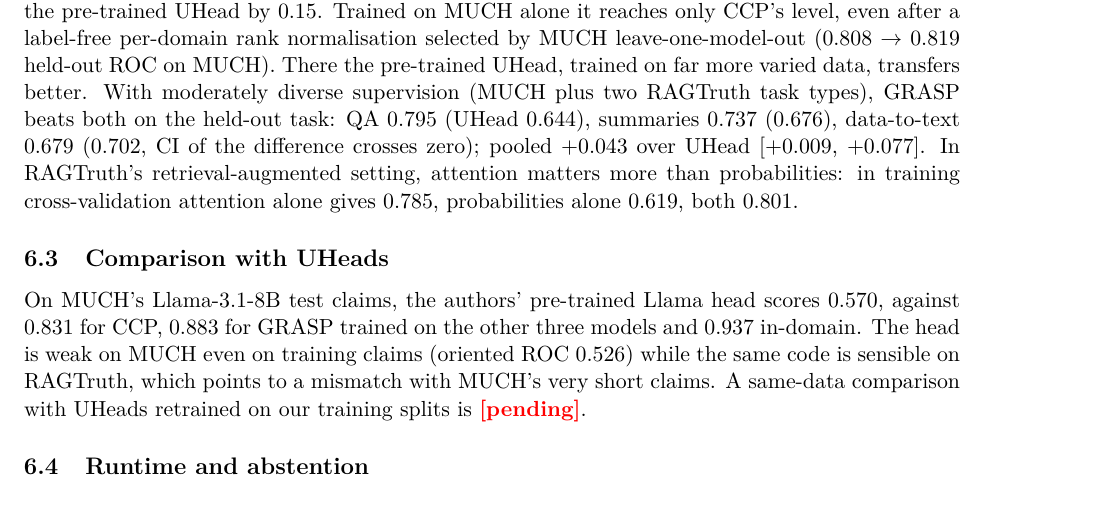
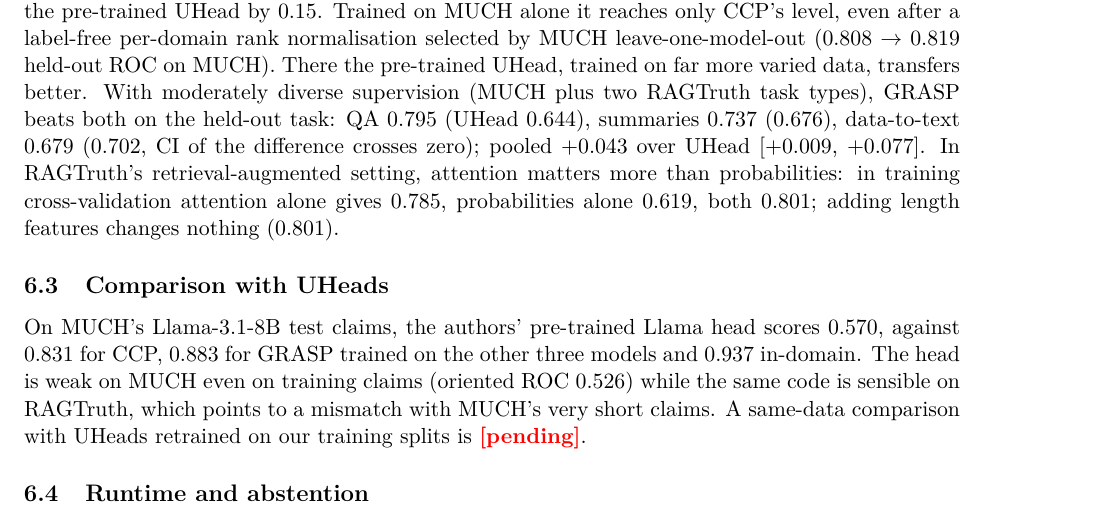
Before and after one commit to adithyan-css/grasp, a LaTeX paper (paper/grasp_long.tex): part of page 5 of 7, cut so that both start at the same text. Compiled offline with pdfLaTeX.

Commit message:
Add completed RAGTruth ablation (ATL) to analysis and paper
Co-Authored-By: Claude Opus 5.5 <noreply@anthropic.com>

```diff
--- a/paper/grasp_long.tex
+++ b/paper/grasp_long.tex
@@ -224,7 +224,7 @@
 held-out task: QA 0.795 (UHead 0.644), summaries 0.737 (0.676), data-to-text 0.679 (0.702, CI of the
 difference crosses zero); pooled +0.043 over UHead [+0.009, +0.077]. In RAGTruth's
 retrieval-augmented setting, attention matters more than probabilities: in training cross-validation
-attention alone gives 0.785, probabilities alone 0.619, both 0.801.
+attention alone gives 0.785, probabilities alone 0.619, both 0.801; adding length features changes nothing (0.801).
 
 \subsection{Comparison with UHeads}
 \label{sec:uheads}
```
Also changed, not shown: paper/grasp_long.pdf, 2 other files.
